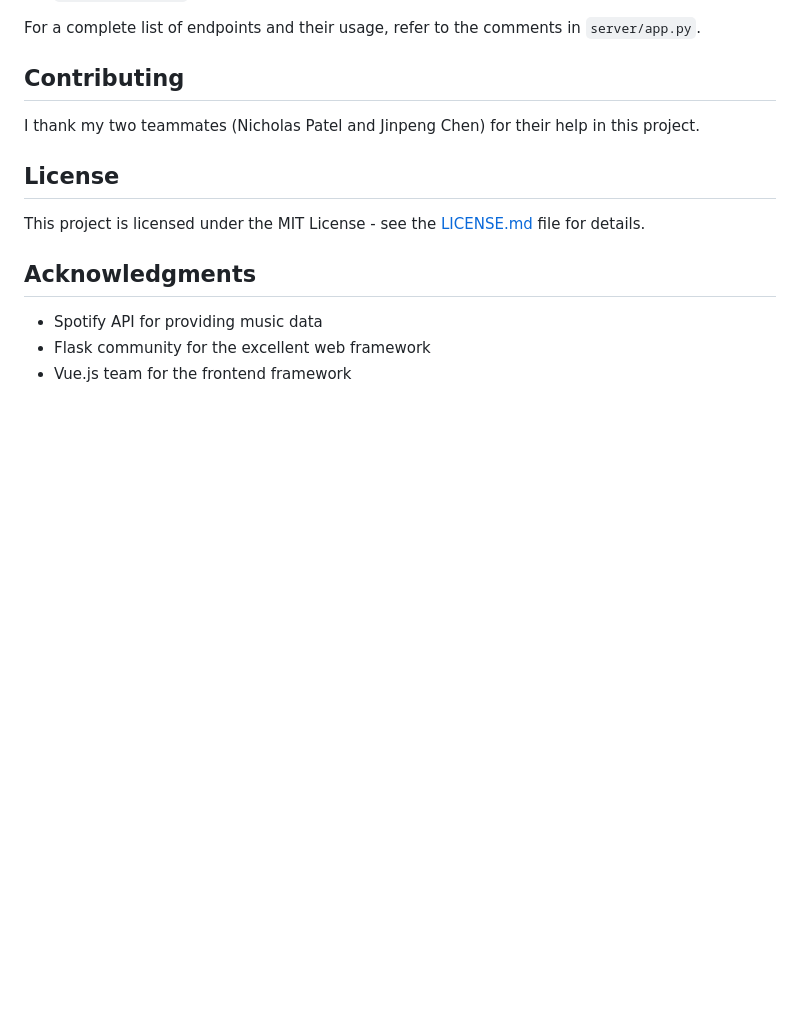
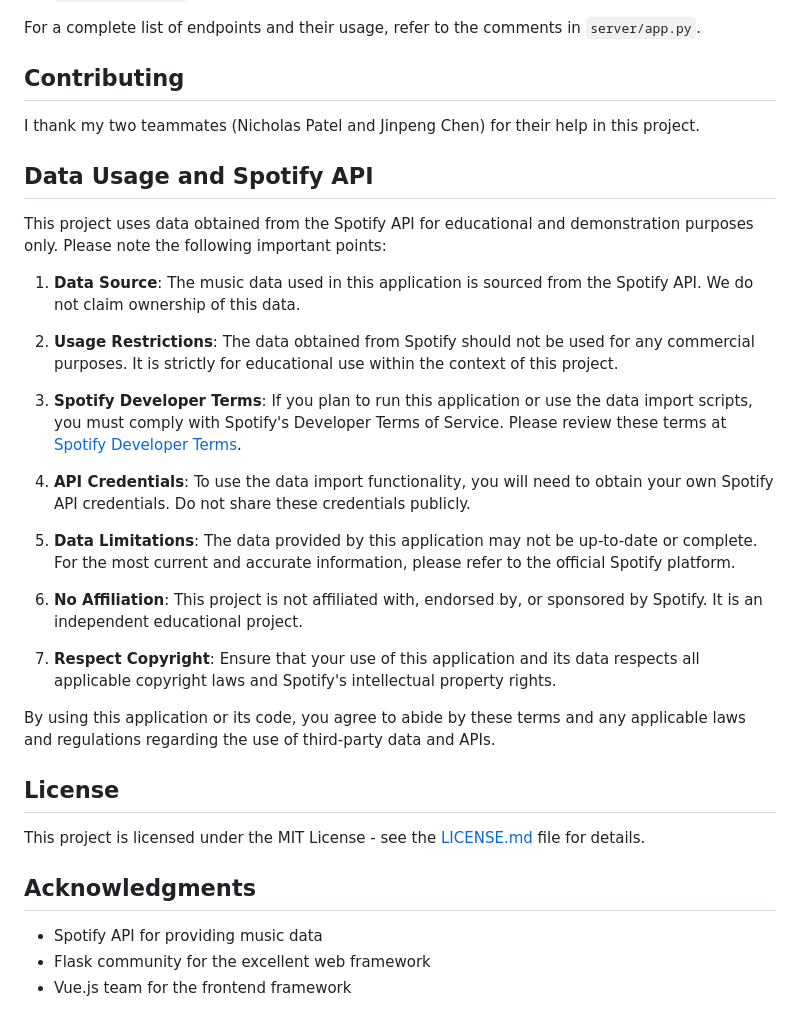
Before and after one commit to RaghuRamSatt/Soundit, a Markdown page: README.md, the part around the change. GitHub-like rendering; blank space fills up the shorter version.

```diff
--- a/README.md
+++ b/README.md
@@ -204,6 +204,26 @@ For a complete list of endpoints and their usage, refer to the comments in `serv
 
 I thank my two teammates (Nicholas Patel and Jinpeng Chen) for their help in this project.
 
+## Data Usage and Spotify API
+
+This project uses data obtained from the Spotify API for educational and demonstration purposes only. Please note the following important points:
+
+1. **Data Source**: The music data used in this application is sourced from the Spotify API. We do not claim ownership of this data.
+
+2. **Usage Restrictions**: The data obtained from Spotify should not be used for any commercial purposes. It is strictly for educational use within the context of this project.
+
+3. **Spotify Developer Terms**: If you plan to run this application or use the data import scripts, you must comply with Spotify's Developer Terms of Service. Please review these terms at [Spotify Developer Terms](https://developer.spotify.com/terms).
+
+4. **API Credentials**: To use the data import functionality, you will need to obtain your own Spotify API credentials. Do not share these credentials publicly.
+
+5. **Data Limitations**: The data provided by this application may not be up-to-date or complete. For the most current and accurate information, please refer to the official Spotify platform.
+
+6. **No Affiliation**: This project is not affiliated with, endorsed by, or sponsored by Spotify. It is an independent educational project.
+
+7. **Respect Copyright**: Ensure that your use of this application and its data respects all applicable copyright laws and Spotify's intellectual property rights.
+
+By using this application or its code, you agree to abide by these terms and any applicable laws and regulations regarding the use of third-party data and APIs.
+
 ## License
 
 This project is licensed under the MIT License - see the [LICENSE.md](LICENSE.md) file for details.
```
